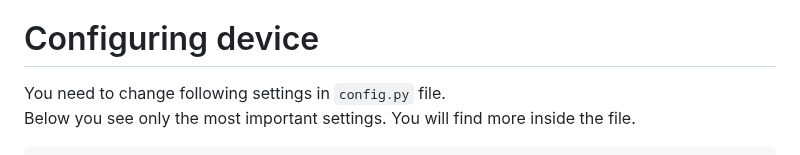
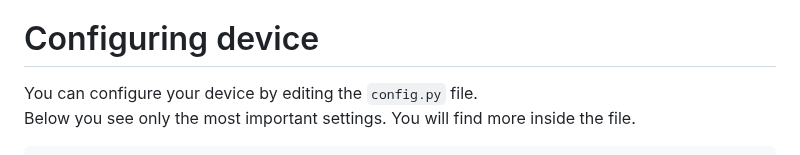
Before and after one commit to Avaray/esp32-bme280-micropython-weather-station, a Markdown page: README.md, the part around the change. GitHub-like rendering.

````diff
--- a/README.md
+++ b/README.md
@@ -19,7 +19,7 @@
 
 # Configuring device
 
-You need to change following settings in `config.py` file.
+You can configure your device by editing the `config.py` file.
 Below you see only the most important settings. You will find more inside the file.
 
 ```python
````
